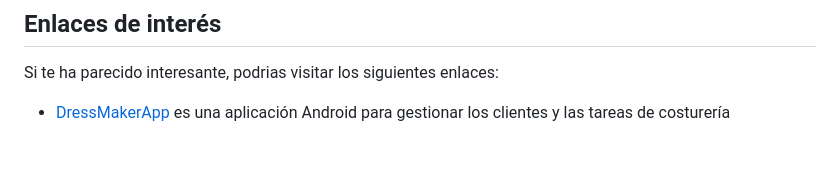
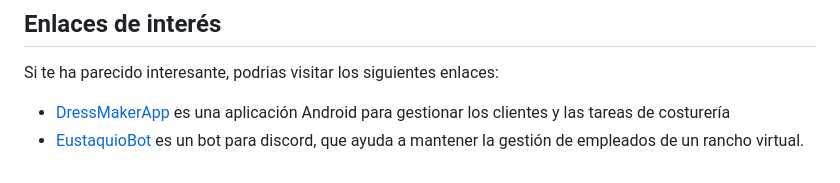
Before and after one commit to beatkapo/GestionInventarioInstituto, a Markdown page: README.md, the part around the change. Drawn GitHub-style.

```diff
--- a/README.md
+++ b/README.md
@@ -36,3 +36,4 @@ Puedes revisar la documentación del código si descargas la carpeta [doc](https
 ## Enlaces de interés
 Si te ha parecido interesante, podrias visitar los siguientes enlaces:
 - [DressMakerApp](https://github.com/beatkapo/DressMakerApp) es una aplicación Android para gestionar los clientes y las tareas de costurería
+- [EustaquioBot](https://github.com/beatkapo/EustaquioBot) es un bot para discord, que ayuda a mantener la gestión de empleados de un rancho virtual.
```
